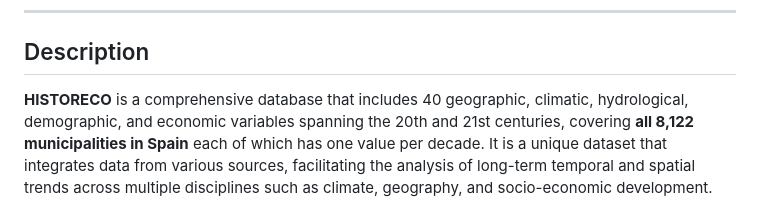
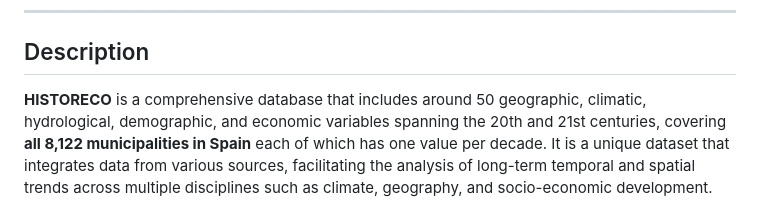
Before and after one commit to vicenprice/HISTORECO, a Markdown page: README.md, the part around the change. Drawn GitHub-style.

```diff
--- a/README.md
+++ b/README.md
@@ -15,7 +15,7 @@ Ignacio Cazcarro (corresponding author: <icazcarr@unizar.es>)
 
 ## Description
 
-**HISTORECO** is a comprehensive database that includes 40 geographic,
+**HISTORECO** is a comprehensive database that includes around 50 geographic,
 climatic, hydrological, demographic, and economic variables spanning the
 20th and 21st centuries, covering **all 8,122 municipalities in Spain**
 each of which has one value per decade. It is a unique dataset that
```
